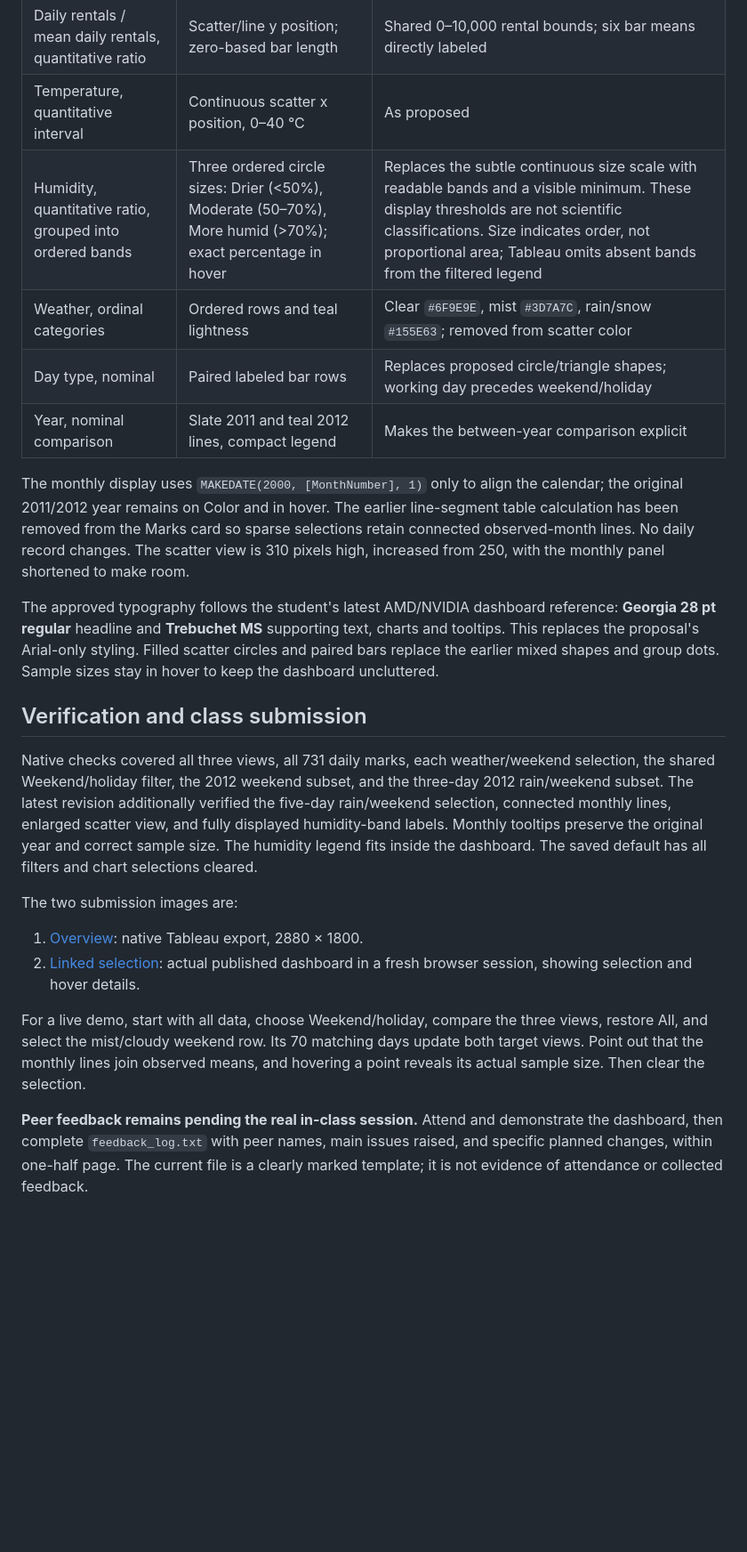
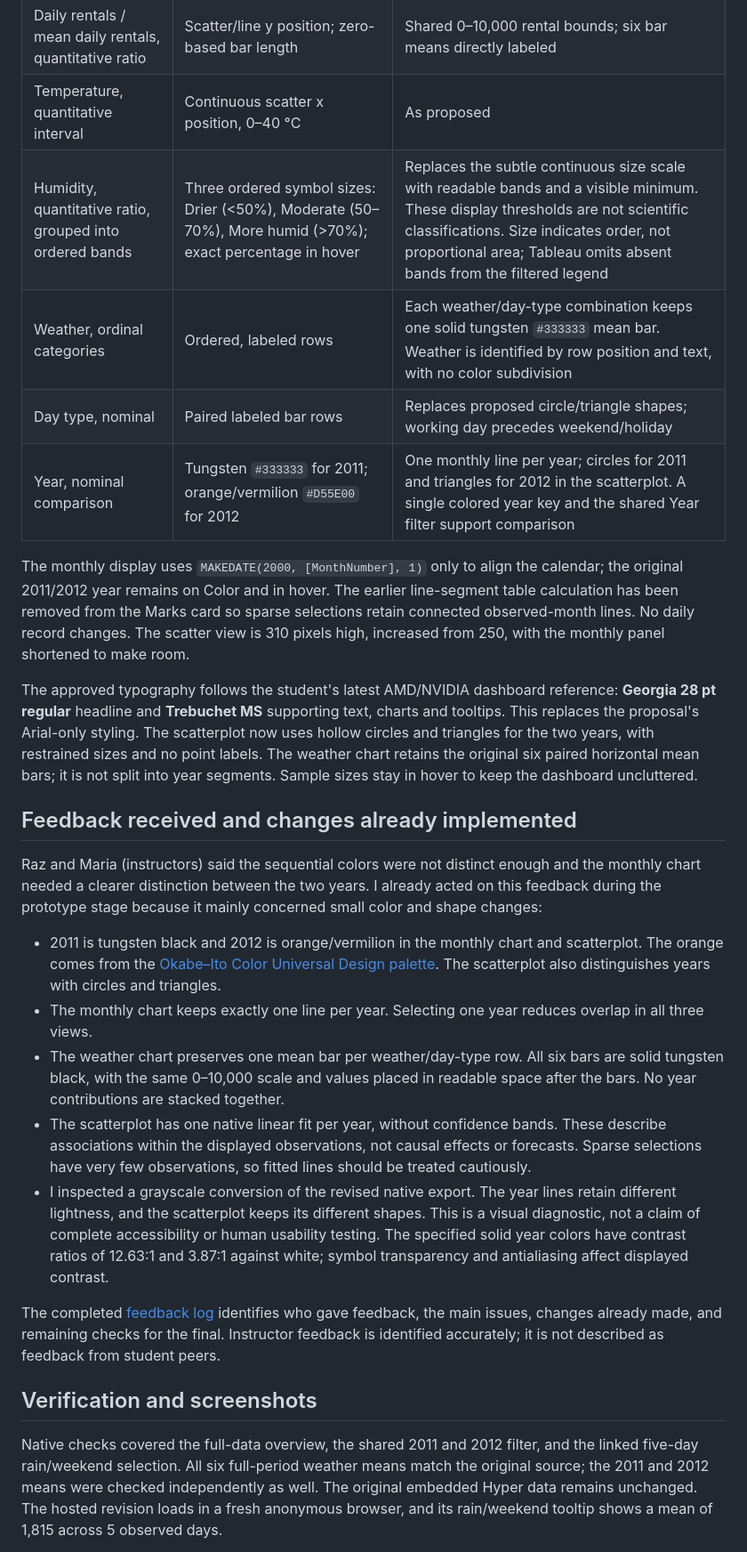
Before and after one commit to Hmena01/bike-demand-tableau-prototype, a Markdown page: README.md, the part around one of its changes. Shown at 89% size. Drawn GitHub-style; blank space fills up the shorter version.

Commit message:
Clarify year encodings and document instructor feedback

```diff
--- a/README.md
+++ b/README.md
@@ -62,25 +62,28 @@ To regenerate only the preparation outputs, install `openpyxl` in Python 3 and r
 | Month, temporal interval | Fixed continuous calendar x position; separate original year series | Replaces the proposed chronological sequence with aligned seasonal comparison; filtering preserves spacing |
 | Daily rentals / mean daily rentals, quantitative ratio | Scatter/line y position; zero-based bar length | Shared 0–10,000 rental bounds; six bar means directly labeled |
 | Temperature, quantitative interval | Continuous scatter x position, 0–40 °C | As proposed |
-| Humidity, quantitative ratio, grouped into ordered bands | Three ordered circle sizes: Drier (<50%), Moderate (50–70%), More humid (>70%); exact percentage in hover | Replaces the subtle continuous size scale with readable bands and a visible minimum. These display thresholds are not scientific classifications. Size indicates order, not proportional area; Tableau omits absent bands from the filtered legend |
-| Weather, ordinal categories | Ordered rows and teal lightness | Clear `#6F9E9E`, mist `#3D7A7C`, rain/snow `#155E63`; removed from scatter color |
+| Humidity, quantitative ratio, grouped into ordered bands | Three ordered symbol sizes: Drier (<50%), Moderate (50–70%), More humid (>70%); exact percentage in hover | Replaces the subtle continuous size scale with readable bands and a visible minimum. These display thresholds are not scientific classifications. Size indicates order, not proportional area; Tableau omits absent bands from the filtered legend |
+| Weather, ordinal categories | Ordered, labeled rows | Each weather/day-type combination keeps one solid tungsten `#333333` mean bar. Weather is identified by row position and text, with no color subdivision |
 | Day type, nominal | Paired labeled bar rows | Replaces proposed circle/triangle shapes; working day precedes weekend/holiday |
-| Year, nominal comparison | Slate 2011 and teal 2012 lines, compact legend | Makes the between-year comparison explicit |
+| Year, nominal comparison | Tungsten `#333333` for 2011; orange/vermilion `#D55E00` for 2012 | One monthly line per year; circles for 2011 and triangles for 2012 in the scatterplot. A single colored year key and the shared Year filter support comparison |
 
 The monthly display uses `MAKEDATE(2000, [MonthNumber], 1)` only to align the calendar; the original 2011/2012 year remains on Color and in hover. The earlier line-segment table calculation has been removed from the Marks card so sparse selections retain connected observed-month lines. No daily record changes. The scatter view is 310 pixels high, increased from 250, with the monthly panel shortened to make room.
 
-The approved typography follows the student's latest AMD/NVIDIA dashboard reference: **Georgia 28 pt regular** headline and **Trebuchet MS** supporting text, charts and tooltips. This replaces the proposal's Arial-only styling. Filled scatter circles and paired bars replace the earlier mixed shapes and group dots. Sample sizes stay in hover to keep the dashboard uncluttered.
+The approved typography follows the student's latest AMD/NVIDIA dashboard reference: **Georgia 28 pt regular** headline and **Trebuchet MS** supporting text, charts and tooltips. This replaces the proposal's Arial-only styling. The scatterplot now uses hollow circles and triangles for the two years, with restrained sizes and no point labels. The weather chart retains the original six paired horizontal mean bars; it is not split into year segments. Sample sizes stay in hover to keep the dashboard uncluttered.
 
-## Verification and class submission
+## Feedback received and changes already implemented
 
-Native checks covered all three views, all 731 daily marks, each weather/weekend selection, the shared Weekend/holiday filter, the 2012 weekend subset, and the three-day 2012 rain/weekend subset. The latest revision additionally verified the five-day rain/weekend selection, connected monthly lines, enlarged scatter view, and fully displayed humidity-band labels. Monthly tooltips preserve the original year and correct sample size. The humidity legend fits inside the dashboard. The saved default has all filters and chart selections cleared.
+Raz and Maria (instructors) said the sequential colors were not distinct enough and the monthly chart needed a clearer distinction between the two years. I already acted on this feedback during the prototype stage because it mainly concerned small color and shape changes:
 
-The two submission images are:
+- 2011 is tungsten black and 2012 is orange/vermilion in the monthly chart and scatterplot. The orange comes from the [Okabe–Ito Color Universal Design palette](https://jfly.uni-koeln.de/color/). The scatterplot also distinguishes years with circles and triangles.
+- The monthly chart keeps exactly one line per year. Selecting one year reduces overlap in all three views.
+- The weather chart preserves one mean bar per weather/day-type row. All six bars are solid tungsten black, with the same 0–10,000 scale and values placed in readable space after the bars. No year contributions are stacked together.
+- The scatterplot has one native linear fit per year, without confidence bands. These describe associations within the displayed observations, not causal effects or forecasts. Sparse selections have very few observations, so fitted lines should be treated cautiously.
+- I inspected a grayscale conversion of the revised native export. The year lines retain different lightness, and the scatterplot keeps its different shapes. This is a visual diagnostic, not a claim of complete accessibility or human usability testing. The specified solid year colors have contrast ratios of 12.63:1 and 3.87:1 against white; symbol transparency and antialiasing affect displayed contrast.
 
-1. [Overview](Screenshots/01_overview.png): native Tableau export, 2880 × 1800.
-2. [Linked selection](Screenshots/02_linked_selection.png): actual published dashboard in a fresh browser session, showing selection and hover details.
+The completed [feedback log](feedback_log.txt) identifies who gave feedback, the main issues, changes already made, and remaining checks for the final. Instructor feedback is identified accurately; it is not described as feedback from student peers.
 
-For a live demo, start with all data, choose Weekend/holiday, compare the three views, restore All, and select the mist/cloudy weekend row. Its 70 matching days update both target views. Point out that the monthly lines join observed means, and hovering a point reveals its actual sample size. Then clear the selection.
+## Verification and screenshots
 
-**Peer feedback remains pending the real in-class session.** Attend and demonstrate the dashboard, then complete `feedback_log.txt` with peer names, main issues raised, and specific planned changes, within one-half page. The current file is a clearly marked template; it is not evidence of attendance or collected feedback.
+Native checks covered the full-data overview, the shared 2011 and 2012 filter, and the linked five-day rain/weekend selection. All six full-period weather means match the original source; the 2011 and 2012 means were checked independently as well. The original embedded Hyper data remains unchanged. The hosted revision loads in a fresh anonymous browser, and its rain/weekend tooltip shows a mean of 1,815 across 5 observed days.
 
```
Also changed, not shown: other parts of README.md (+15 -4 lines), Screenshots/03_revised_overview.png (added), Screenshots/04_revised_linked_selection.png (added), Screenshots/05_grayscale_check.png (added), 2 other files.
